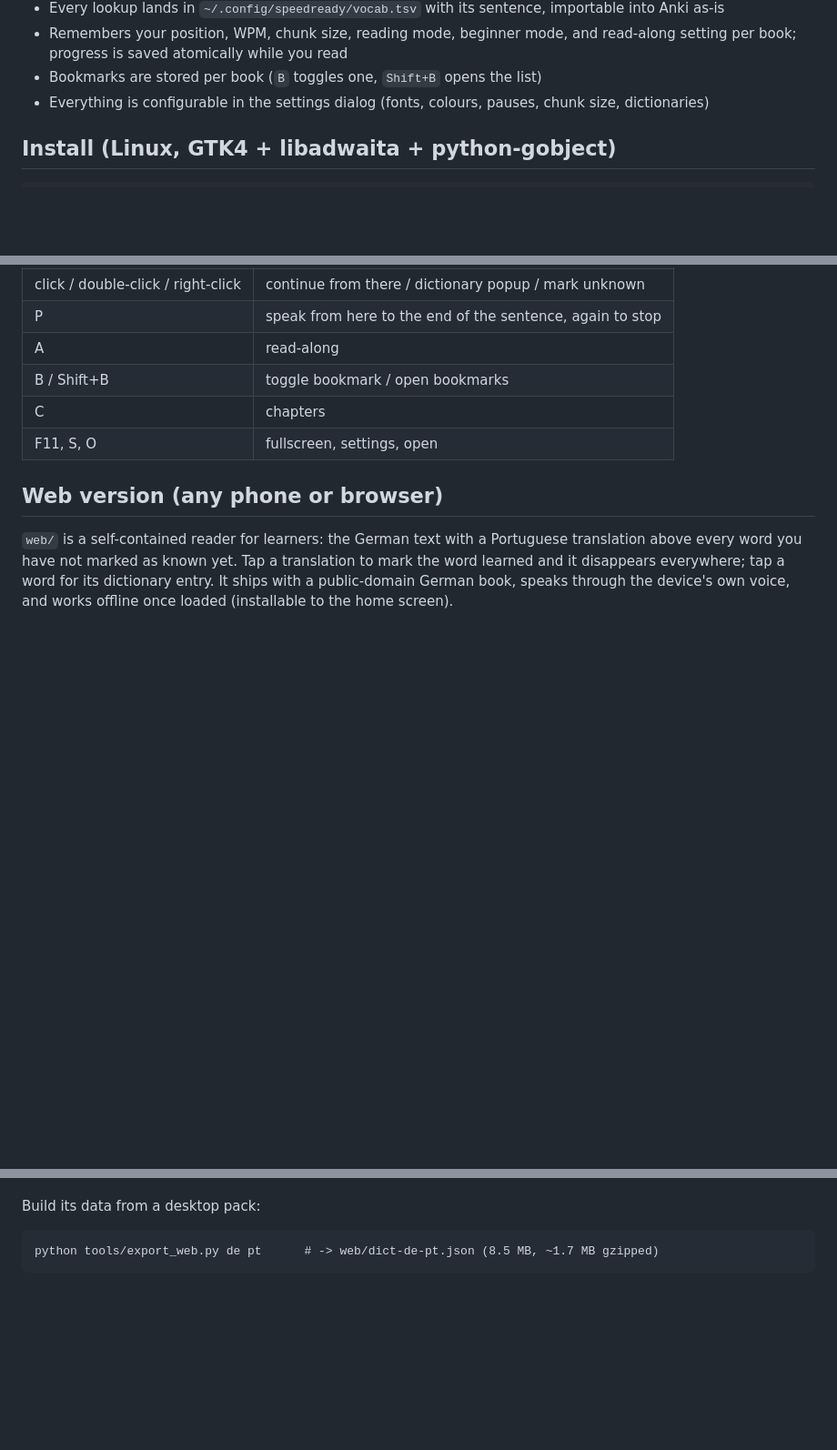
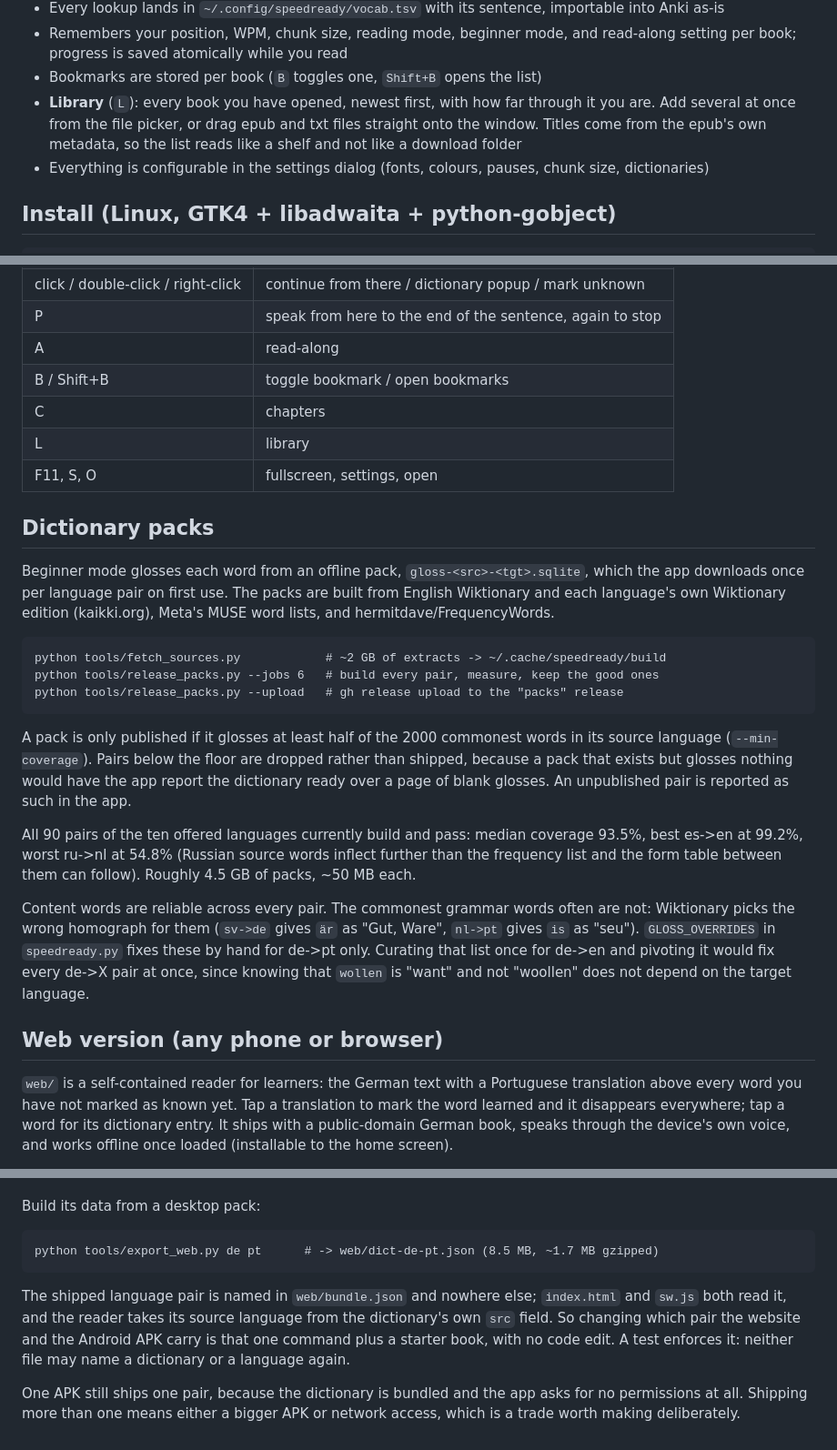
Before and after one commit to cYoren/speedready, a Markdown page: README.md, 3 parts joined by grey strips. Shown at 91% size. Rendered like a GitHub page; blank space fills up the shorter version.

````diff
--- a/README.md
+++ b/README.md
@@ -14,6 +14,7 @@ Pacer and RSVP reader for epub/txt, built for language learners. GTK4 / libadwai
 - Every lookup lands in `~/.config/speedready/vocab.tsv` with its sentence, importable into Anki as-is
 - Remembers your position, WPM, chunk size, reading mode, beginner mode, and read-along setting per book; progress is saved atomically while you read
 - Bookmarks are stored per book (`B` toggles one, `Shift+B` opens the list)
+- **Library** (`L`): every book you have opened, newest first, with how far through it you are. Add several at once from the file picker, or drag epub and txt files straight onto the window. Titles come from the epub's own metadata, so the list reads like a shelf and not like a download folder
 - Everything is configurable in the settings dialog (fonts, colours, pauses, chunk size, dictionaries)
 
 ## Install (Linux, GTK4 + libadwaita + python-gobject)
@@ -40,7 +41,35 @@ Pacer and RSVP reader for epub/txt, built for language learners. GTK4 / libadwai
 | A | read-along |
 | B / Shift+B | toggle bookmark / open bookmarks |
 | C | chapters |
+| L | library |
 | F11, S, O | fullscreen, settings, open |
+
+## Dictionary packs
+
+Beginner mode glosses each word from an offline pack, `gloss-<src>-<tgt>.sqlite`, which the app
+downloads once per language pair on first use. The packs are built from English Wiktionary and each
+language's own Wiktionary edition (kaikki.org), Meta's MUSE word lists, and hermitdave/FrequencyWords.
+
+```
+python tools/fetch_sources.py            # ~2 GB of extracts -> ~/.cache/speedready/build
+python tools/release_packs.py --jobs 6   # build every pair, measure, keep the good ones
+python tools/release_packs.py --upload   # gh release upload to the "packs" release
+```
+
+A pack is only published if it glosses at least half of the 2000 commonest words in its source
+language (`--min-coverage`). Pairs below the floor are dropped rather than shipped, because a pack
+that exists but glosses nothing would have the app report the dictionary ready over a page of blank
+glosses. An unpublished pair is reported as such in the app.
+
+All 90 pairs of the ten offered languages currently build and pass: median coverage 93.5%, best
+es->en at 99.2%, worst ru->nl at 54.8% (Russian source words inflect further than the frequency
+list and the form table between them can follow). Roughly 4.5 GB of packs, ~50 MB each.
+
+Content words are reliable across every pair. The commonest grammar words often are not: Wiktionary
+picks the wrong homograph for them (`sv->de` gives `är` as "Gut, Ware", `nl->pt` gives `is` as
+"seu"). `GLOSS_OVERRIDES` in `speedready.py` fixes these by hand for de->pt only. Curating that list
+once for de->en and pivoting it would fix every de->X pair at once, since knowing that `wollen` is
+"want" and not "woollen" does not depend on the target language.
 
 ## Web version (any phone or browser)
 
@@ -59,3 +88,12 @@ Build its data from a desktop pack:
 ```
 python tools/export_web.py de pt      # -> web/dict-de-pt.json (8.5 MB, ~1.7 MB gzipped)
 ```
+
+The shipped language pair is named in `web/bundle.json` and nowhere else; `index.html` and `sw.js`
+both read it, and the reader takes its source language from the dictionary's own `src` field. So
+changing which pair the website and the Android APK carry is that one command plus a starter book,
+with no code edit. A test enforces it: neither file may name a dictionary or a language again.
+
+One APK still ships one pair, because the dictionary is bundled and the app asks for no permissions
+at all. Shipping more than one means either a bigger APK or network access, which is a trade worth
+making deliberately.
````
Also changed, not shown: TODO.md (added, +108 -0 lines).
